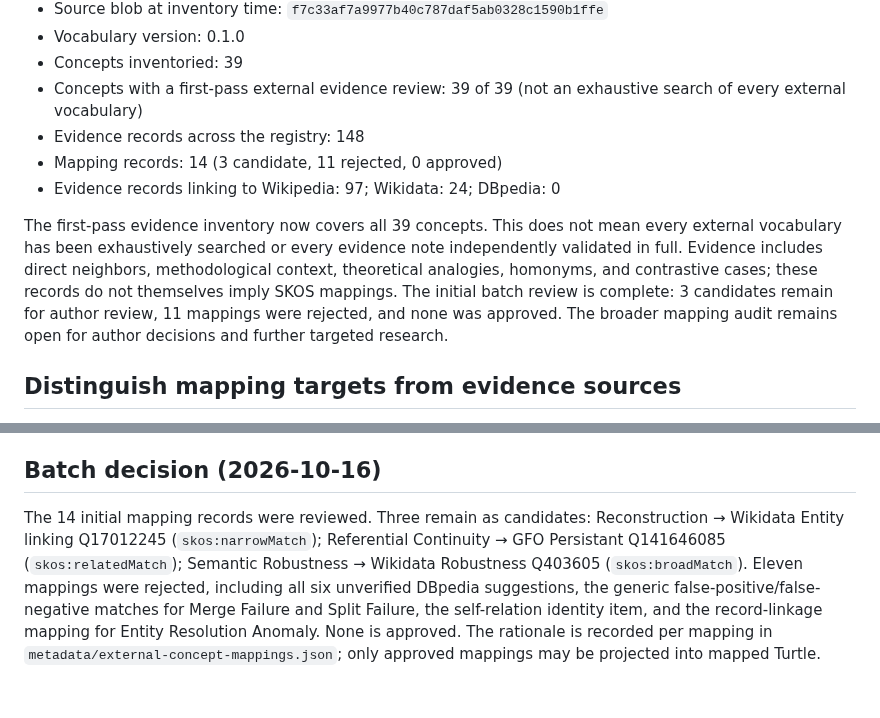
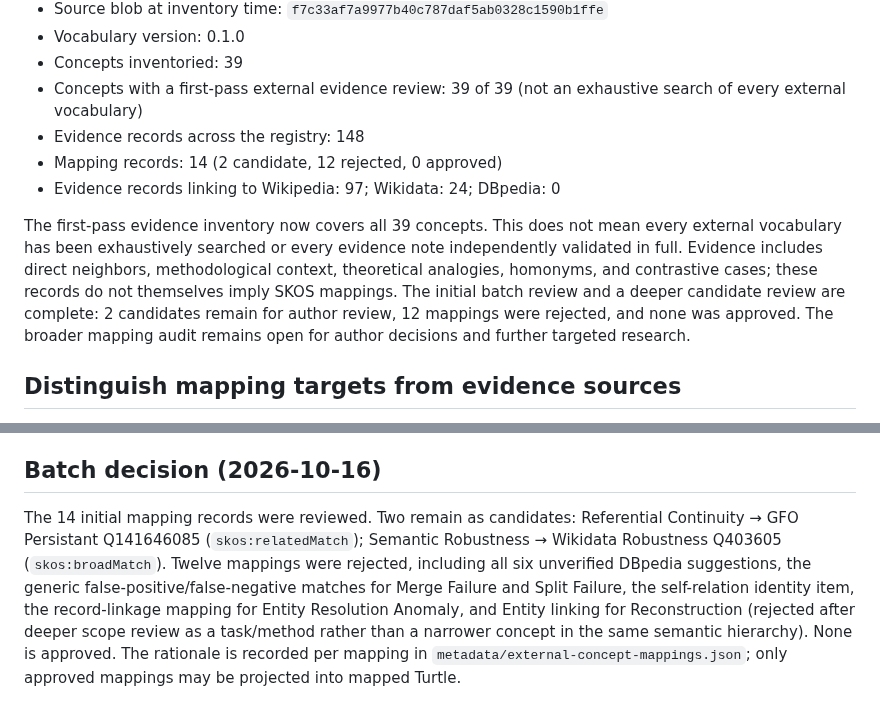
Before and after one commit to dan-beranek/dio-odi-reference-model, a Markdown page: metadata/external-concept-mappings.md, 2 parts joined by grey strips. Drawn GitHub-style.

Commit message:
Update candidate review counts and rationale

```diff
--- a/metadata/external-concept-mappings.md
+++ b/metadata/external-concept-mappings.md
@@ -12,10 +12,10 @@ This registry records candidate and reviewed semantic mappings from the canonica
 - Concepts inventoried: 39
 - Concepts with a first-pass external evidence review: 39 of 39 (not an exhaustive search of every external vocabulary)
 - Evidence records across the registry: 148
-- Mapping records: 14 (3 candidate, 11 rejected, 0 approved)
+- Mapping records: 14 (2 candidate, 12 rejected, 0 approved)
 - Evidence records linking to Wikipedia: 97; Wikidata: 24; DBpedia: 0
 
-The first-pass evidence inventory now covers all 39 concepts. This does not mean every external vocabulary has been exhaustively searched or every evidence note independently validated in full. Evidence includes direct neighbors, methodological context, theoretical analogies, homonyms, and contrastive cases; these records do not themselves imply SKOS mappings. The initial batch review is complete: 3 candidates remain for author review, 11 mappings were rejected, and none was approved. The broader mapping audit remains open for author decisions and further targeted research.
+The first-pass evidence inventory now covers all 39 concepts. This does not mean every external vocabulary has been exhaustively searched or every evidence note independently validated in full. Evidence includes direct neighbors, methodological context, theoretical analogies, homonyms, and contrastive cases; these records do not themselves imply SKOS mappings. The initial batch review and a deeper candidate review are complete: 2 candidates remain for author review, 12 mappings were rejected, and none was approved. The broader mapping audit remains open for author decisions and further targeted research.
 
 ## Distinguish mapping targets from evidence sources
 - **Wikidata:** a structured mapping target, but only after checking the item's label, description, statements, and scope.
@@ -84,4 +84,4 @@ The Wikipedia evidence URLs and their roles are listed per concept in the JSON r
 
 ## Batch decision (2026-10-16)
 
-The 14 initial mapping records were reviewed. Three remain as candidates: Reconstruction → Wikidata Entity linking Q17012245 (`skos:narrowMatch`); Referential Continuity → GFO Persistant Q141646085 (`skos:relatedMatch`); Semantic Robustness → Wikidata Robustness Q403605 (`skos:broadMatch`). Eleven mappings were rejected, including all six unverified DBpedia suggestions, the generic false-positive/false-negative matches for Merge Failure and Split Failure, the self-relation identity item, and the record-linkage mapping for Entity Resolution Anomaly. None is approved. The rationale is recorded per mapping in `metadata/external-concept-mappings.json`; only approved mappings may be projected into mapped Turtle.
+The 14 initial mapping records were reviewed. Two remain as candidates: Referential Continuity → GFO Persistant Q141646085 (`skos:relatedMatch`); Semantic Robustness → Wikidata Robustness Q403605 (`skos:broadMatch`). Twelve mappings were rejected, including all six unverified DBpedia suggestions, the generic false-positive/false-negative matches for Merge Failure and Split Failure, the self-relation identity item, the record-linkage mapping for Entity Resolution Anomaly, and Entity linking for Reconstruction (rejected after deeper scope review as a task/method rather than a narrower concept in the same semantic hierarchy). None is approved. The rationale is recorded per mapping in `metadata/external-concept-mappings.json`; only approved mappings may be projected into mapped Turtle.
```
